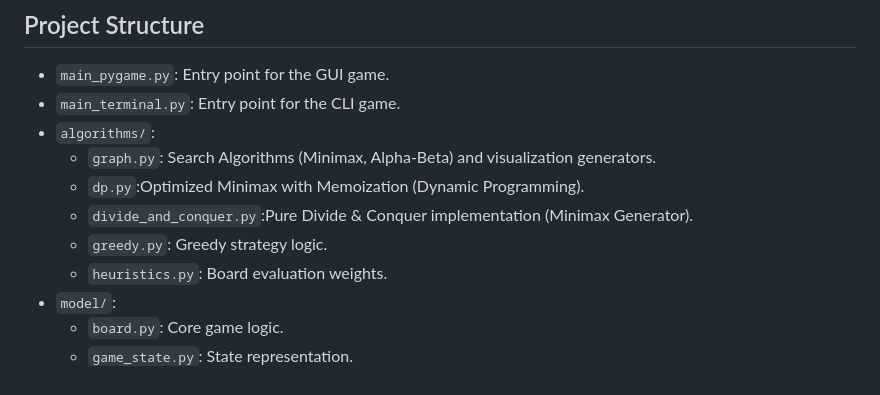
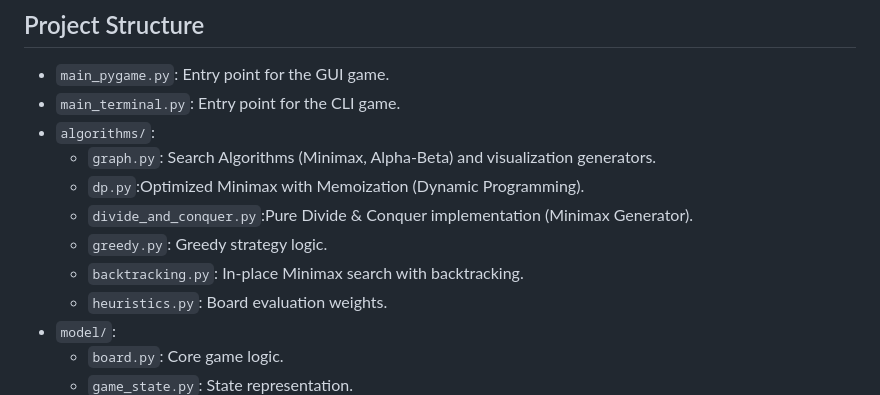
Before and after one commit to nimaldanyathk/Othello_DAA_Project, a Markdown page: README.md, the part around the change. Rendered like a GitHub page.

Commit message:
update: Updated the project structure in readme

```diff
--- a/README.md
+++ b/README.md
@@ -60,6 +60,7 @@ python main_terminal.py
     *   `dp.py`:Optimized Minimax with Memoization (Dynamic Programming).
     *   `divide_and_conquer.py`:Pure Divide & Conquer implementation (Minimax Generator).
     *   `greedy.py`: Greedy strategy logic.
+    *   `backtracking.py`: In-place Minimax search with backtracking.
     *   `heuristics.py`: Board evaluation weights.
 *   `model/`:
     *   `board.py`: Core game logic.
```
